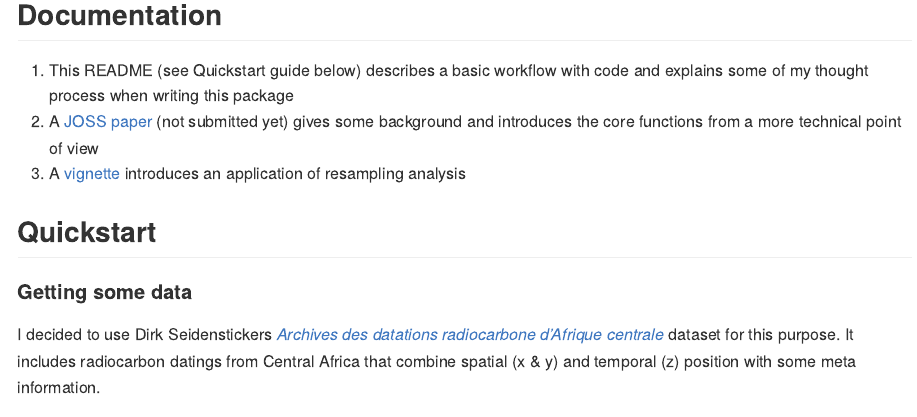
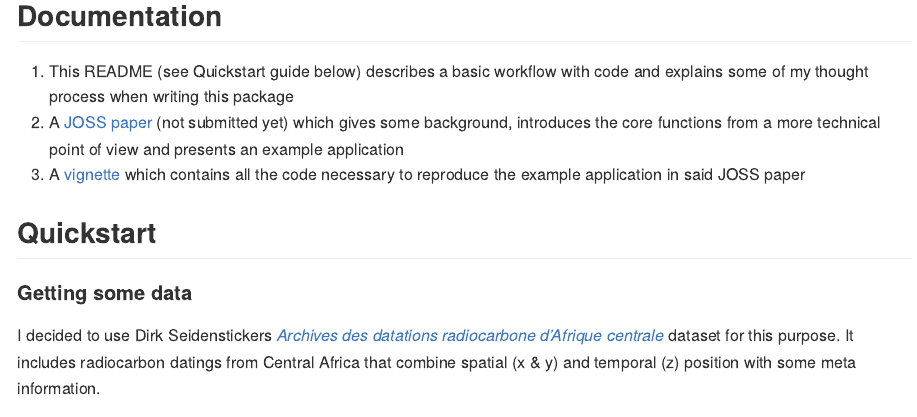
Before and after one commit to nevrome/bleiglas, an R Markdown document (README.Rmd): the page in a window 1100 px wide, from 460 px down. The pictures show the output file README.md that the author committed with the source, drawn offline in the style of GitHub; folded parts are opened; badge pictures from the web are left out.

```diff
--- a/README.Rmd
+++ b/README.Rmd
@@ -43,8 +43,8 @@
 ## Documentation
 
 1. This README (see Quickstart guide below) describes a basic workflow with code and explains some of my thought process when writing this package
-2. A [JOSS paper](https://github.com/nevrome/bleiglas/blob/master/paper/paper.md) (not submitted yet) gives some background and introduces the core functions from a more technical point of view
-3. A [vignette]() introduces an application of resampling analysis
+2. A [JOSS paper](https://github.com/nevrome/bleiglas/blob/master/paper/paper.md) (not submitted yet) which gives some background, introduces the core functions from a more technical point of view and presents an example application
+3. A [vignette](https://github.com/nevrome/bleiglas/blob/master/vignettes/complete_example.Rmd) which contains all the code necessary to reproduce the example application in said JOSS paper
 
 ## Quickstart
 
```
Also changed, not shown: README.md, README.Rmd (6 more changed lines), 1 other file.
